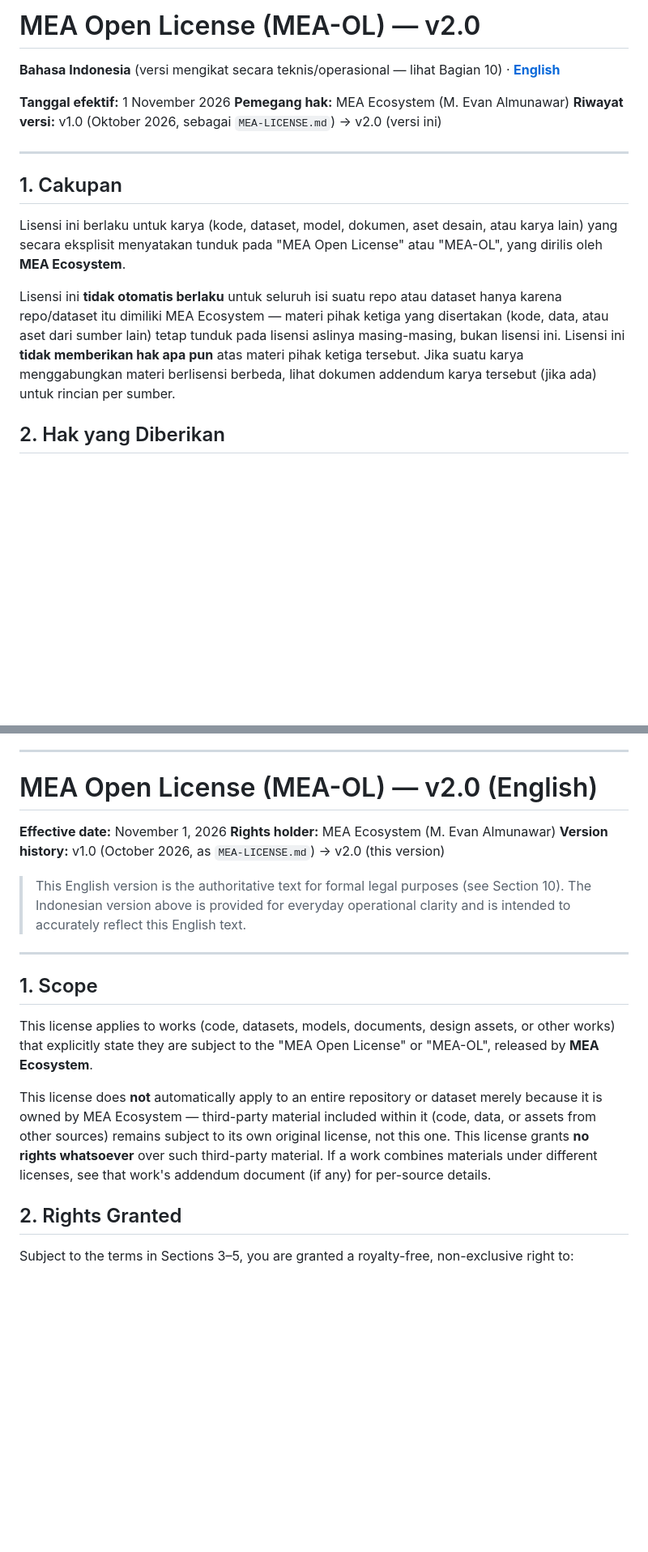
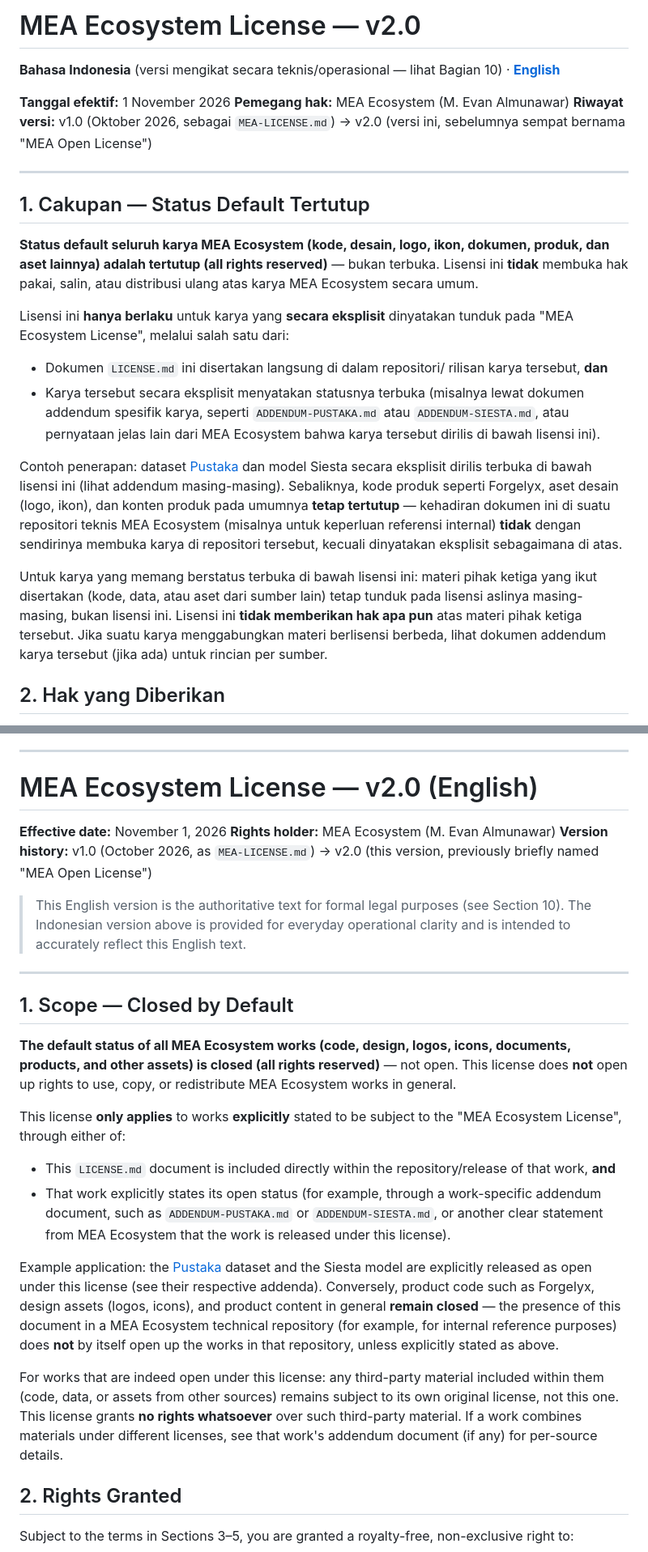
Before and after one commit to meaecosystem/Tester-Web, a Markdown page: LICENSE.md, 2 parts joined by grey strips. Shown at 81% size. Drawn GitHub-style; blank space fills up the shorter version.

Commit message:
chore: sync MEA Open License from MEA-Ecosystem (automated)

```diff
--- a/LICENSE.md
+++ b/LICENSE.md
@@ -1,3 +1,3 @@
-# MEA Open License (MEA-OL) — v2.0
+# MEA Ecosystem License — v2.0
 
 **Bahasa Indonesia** (versi mengikat secara teknis/operasional — lihat
@@ -5,24 +5,44 @@ Bagian 10) · [**English**](#mea-open-license-mea-ol--v20-english)
 
 **Tanggal efektif:** 1 November 2026
 **Pemegang hak:** MEA Ecosystem (M. Evan Almunawar)
-**Riwayat versi:** v1.0 (Oktober 2026, sebagai `MEA-LICENSE.md`) → v2.0 (versi ini)
+**Riwayat versi:** v1.0 (Oktober 2026, sebagai `MEA-LICENSE.md`) → v2.0 (versi ini, sebelumnya sempat bernama "MEA Open License")
 
 ---
 
-## 1. Cakupan
+## 1. Cakupan — Status Default Tertutup
 
-Lisensi ini berlaku untuk karya (kode, dataset, model, dokumen, aset
-desain, atau karya lain) yang secara eksplisit menyatakan tunduk pada
-"MEA Open License" atau "MEA-OL", yang dirilis oleh **MEA Ecosystem**.
+**Status default seluruh karya MEA Ecosystem (kode, desain, logo, ikon,
+dokumen, produk, dan aset lainnya) adalah tertutup (all rights
+reserved)** — bukan terbuka. Lisensi ini **tidak** membuka hak pakai,
+salin, atau distribusi ulang atas karya MEA Ecosystem secara umum.
 
-Lisensi ini **tidak otomatis berlaku** untuk seluruh isi suatu repo atau
-dataset hanya karena repo/dataset itu dimiliki MEA Ecosystem — materi
-pihak ketiga yang disertakan (kode, data, atau aset dari sumber lain)
-tetap tunduk pada lisensi aslinya masing-masing, bukan lisensi ini.
-Lisensi ini **tidak memberikan hak apa pun** atas materi pihak ketiga
-tersebut. Jika suatu karya menggabungkan materi berlisensi berbeda,
-lihat dokumen addendum karya tersebut (jika ada) untuk rincian per
-sumber.
+Lisensi ini **hanya berlaku** untuk karya yang **secara eksplisit**
+dinyatakan tunduk pada "MEA Ecosystem License", melalui salah satu dari:
+
+- Dokumen `LICENSE.md` ini disertakan langsung di dalam repositori/
+  rilisan karya tersebut, **dan**
+- Karya tersebut secara eksplisit menyatakan statusnya terbuka
+  (misalnya lewat dokumen addendum spesifik karya, seperti
+  `ADDENDUM-PUSTAKA.md` atau `ADDENDUM-SIESTA.md`, atau pernyataan
+  jelas lain dari MEA Ecosystem bahwa karya tersebut dirilis di bawah
+  lisensi ini).
+
+Contoh penerapan: dataset [Pustaka](https://huggingface.co/datasets/meaecosystem/pustaka)
+dan model Siesta secara eksplisit dirilis terbuka di bawah lisensi ini
+(lihat addendum masing-masing). Sebaliknya, kode produk seperti
+Forgelyx, aset desain (logo, ikon), dan konten produk pada umumnya
+**tetap tertutup** — kehadiran dokumen ini di suatu repositori teknis
+MEA Ecosystem (misalnya untuk keperluan referensi internal) **tidak**
+dengan sendirinya membuka karya di repositori tersebut, kecuali
+dinyatakan eksplisit sebagaimana di atas.
+
+Untuk karya yang memang berstatus terbuka di bawah lisensi ini: materi
+pihak ketiga yang ikut disertakan (kode, data, atau aset dari sumber
+lain) tetap tunduk pada lisensi aslinya masing-masing, bukan lisensi
+ini. Lisensi ini **tidak memberikan hak apa pun** atas materi pihak
+ketiga tersebut. Jika suatu karya menggabungkan materi berlisensi
+berbeda, lihat dokumen addendum karya tersebut (jika ada) untuk rincian
+per sumber.
 
 ## 2. Hak yang Diberikan
 
@@ -144,11 +164,11 @@ berlaku.
 
 ---
 
-# MEA Open License (MEA-OL) — v2.0 (English)
+# MEA Ecosystem License — v2.0 (English)
 
 **Effective date:** November 1, 2026
 **Rights holder:** MEA Ecosystem (M. Evan Almunawar)
-**Version history:** v1.0 (October 2026, as `MEA-LICENSE.md`) → v2.0 (this version)
+**Version history:** v1.0 (October 2026, as `MEA-LICENSE.md`) → v2.0 (this version, previously briefly named "MEA Open License")
 
 > This English version is the authoritative text for formal legal
 > purposes (see Section 10). The Indonesian version above is provided
@@ -157,19 +177,38 @@ berlaku.
 
 ---
 
-## 1. Scope
+## 1. Scope — Closed by Default
 
-This license applies to works (code, datasets, models, documents,
-design assets, or other works) that explicitly state they are subject
-to the "MEA Open License" or "MEA-OL", released by **MEA Ecosystem**.
+**The default status of all MEA Ecosystem works (code, design, logos,
+icons, documents, products, and other assets) is closed (all rights
+reserved)** — not open. This license does **not** open up rights to
+use, copy, or redistribute MEA Ecosystem works in general.
 
-This license does **not** automatically apply to an entire repository
-or dataset merely because it is owned by MEA Ecosystem — third-party
-material included within it (code, data, or assets from other sources)
-remains subject to its own original license, not this one. This
-license grants **no rights whatsoever** over such third-party material.
-If a work combines materials under different licenses, see that work's
-addendum document (if any) for per-source details.
+This license **only applies** to works **explicitly** stated to be
+subject to the "MEA Ecosystem License", through either of:
+
+- This `LICENSE.md` document is included directly within the
+  repository/release of that work, **and**
+- That work explicitly states its open status (for example, through a
+  work-specific addendum document, such as `ADDENDUM-PUSTAKA.md` or
+  `ADDENDUM-SIESTA.md`, or another clear statement from MEA Ecosystem
+  that the work is released under this license).
+
+Example application: the [Pustaka](https://huggingface.co/datasets/meaecosystem/pustaka)
+dataset and the Siesta model are explicitly released as open under
+this license (see their respective addenda). Conversely, product code
+such as Forgelyx, design assets (logos, icons), and product content in
+general **remain closed** — the presence of this document in a MEA
+Ecosystem technical repository (for example, for internal reference
+purposes) does **not** by itself open up the works in that repository,
+unless explicitly stated as above.
+
+For works that are indeed open under this license: any third-party
+material included within them (code, data, or assets from other
+sources) remains subject to its own original license, not this one.
+This license grants **no rights whatsoever** over such third-party
+material. If a work combines materials under different licenses, see
+that work's addendum document (if any) for per-source details.
 
 ## 2. Rights Granted
 
```
Also changed, not shown: other parts of LICENSE.md (+3 -3 lines).
